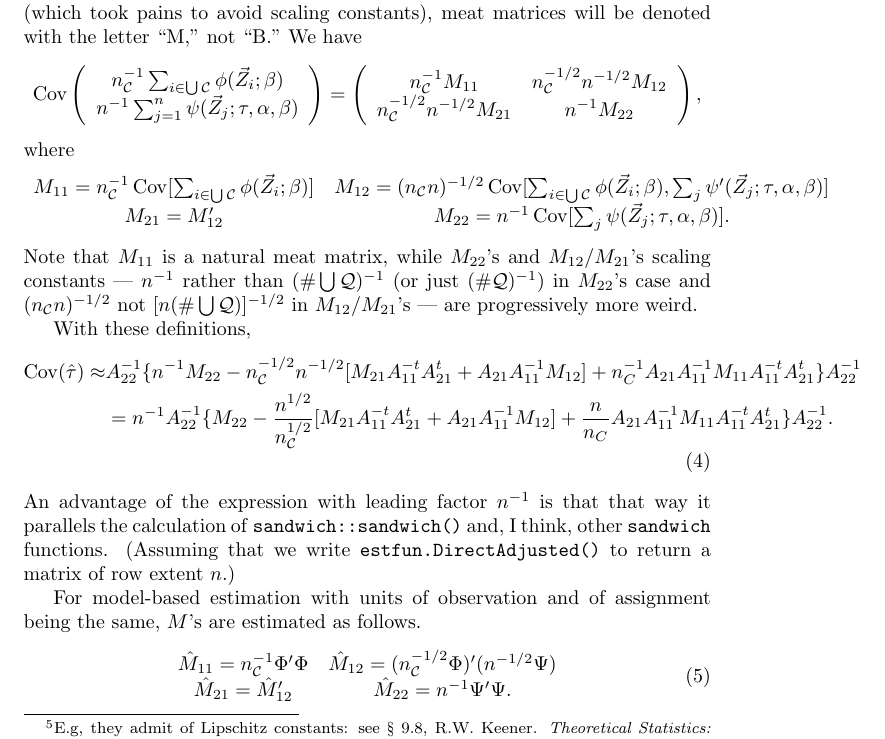
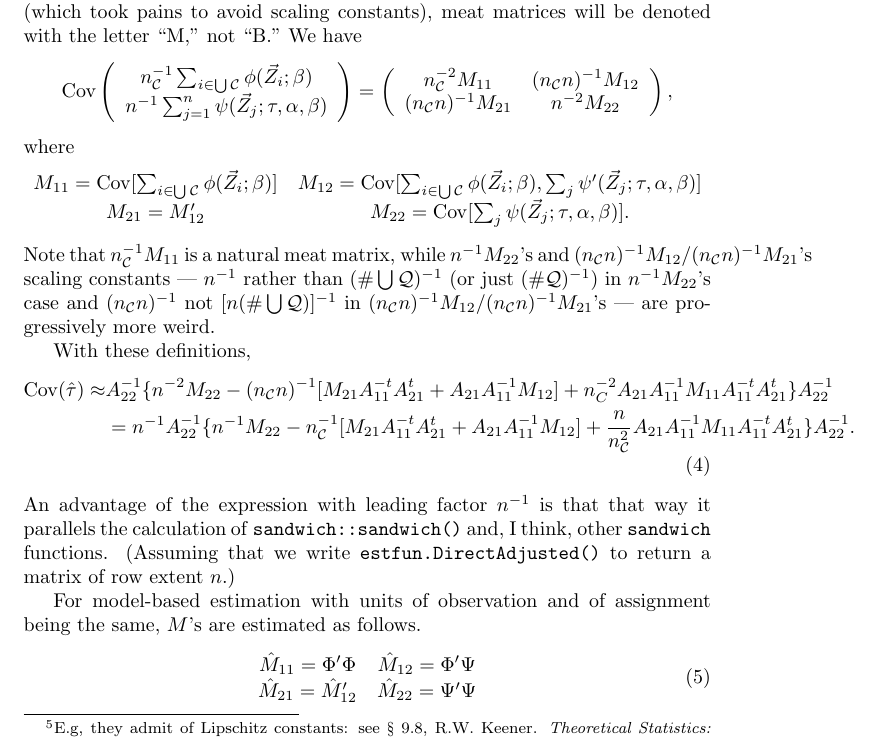
Before and after one commit to benbhansen-stats/propertee, a LaTeX document (vignettes/not-for-cran/estfun_DA.tex): part of page 5 of 13, cut so that both start at the same text. Compiled offline with pdfLaTeX.

Commit message:
DOCS update scaling constants in spec doc to reflect estfun.DirectAdjusted and SandwichLayerVariance code

```diff
--- a/vignettes/not-for-cran/estfun_DA.tex
+++ b/vignettes/not-for-cran/estfun_DA.tex
@@ -308,43 +308,43 @@ We have
      \end{array}
 \right) = \left(
   \begin{array}{cc}
-    n_{\mathcal{C}}^{-1}M_{11}& n_{\mathcal{C}}^{-1/2}n^{-1/2} M_{12}\\
-    n_{\mathcal{C}}^{-1/2}n^{-1/2} M_{21} & n^{-1}M_{22}
+    n_{\mathcal{C}}^{-2}M_{11}& (n_{\mathcal{C}}n)^{-1}M_{12}\\
+    (n_{\mathcal{C}}n)^{-1}M_{21} & n^{-2}M_{22}
   \end{array}
 \right),
 \]
 where
 \[
   \begin{array}{cc}
-    M_{11}  = n_{\mathcal{C}}^{-1}\operatorname{Cov}[\sum_{i\in \bigcup
+    M_{11}  = \operatorname{Cov}[\sum_{i\in \bigcup
              \mathcal{C}} \phi(\vec{Z}_{i}; \beta )] &
                                                                   M_{12}=
-                                                                  (n_{\mathcal{C}}n)^{-1/2} \operatorname{Cov}[\sum_{i\in \bigcup
+                                                                  \operatorname{Cov}[\sum_{i\in \bigcup
              \mathcal{C}}\phi(\vec{Z}_{i};
                                                                   \beta
                                                                   ), \sum_{j}\psi'(\vec{Z}_{j}; \tau, \alpha, \beta )]\\
-    M_{21}=M_{12}' & M_{22} = n^{-1}\operatorname{Cov}[\sum_{j}\psi(\vec{Z}_{j};
+    M_{21}=M_{12}' & M_{22} = \operatorname{Cov}[\sum_{j}\psi(\vec{Z}_{j};
                      \tau, \alpha, \beta )] .
     \end{array}
 \]
-Note that $M_{11}$ is a natural meat matrix, while $M_{22}$'s and
-$M_{12}$/$M_{21}$'s scaling constants --- $n^{-1}$ rather than $(\# \bigcup
-\mathcal{Q})^{-1}$ (or just $(\# \mathcal{Q})^{-1}$) in $M_{22}$'s
-case and $(n_{\mathcal{C}}n)^{-1/2}$ not $[n (\# \bigcup
-\mathcal{Q})]^{-1/2}$ in $M_{12}$/$M_{21}$'s --- are progressively more weird.
+Note that $n_{\mathcal{C}}^{-1}M_{11}$ is a natural meat matrix, while $n^{-1}M_{22}$'s and
+$(n_{\mathcal{C}}n)^{-1}M_{12}$/$(n_{\mathcal{C}}n)^{-1}M_{21}$'s scaling constants --- $n^{-1}$ rather than $(\# \bigcup
+\mathcal{Q})^{-1}$ (or just $(\# \mathcal{Q})^{-1}$) in $n^{-1}M_{22}$'s
+case and $(n_{\mathcal{C}}n)^{-1}$ not $[n (\# \bigcup
+\mathcal{Q})]^{-1}$ in $(n_{\mathcal{C}}n)^{-1}M_{12}$/$(n_{\mathcal{C}}n)^{-1}M_{21}$'s --- are progressively more weird.
 
 With these definitions,
 \begin{align}
-  \operatorname{Cov}(\hat\tau) \approx& A_{22}^{-1}\{n^{-1} M_{22} -
-                                 n_{\mathcal{C}}^{-1/2}n^{-1/2}[M_{21}A_{11}^{-t}A_{21}^t
+  \operatorname{Cov}(\hat\tau) \approx& A_{22}^{-1}\{n^{-2} M_{22} -
+                                 (n_{\mathcal{C}}n)^{-1}[M_{21}A_{11}^{-t}A_{21}^t
                                  + A_{21}A_{11}^{-1}M_{12}] +
-                                 n_C^{-1}A_{21}A_{11}^{-1}M_{11}A_{11}^{-t}A_{21}^{t}\}A_{22}^{-1}\nonumber
+                                 n_C^{-2}A_{21}A_{11}^{-1}M_{11}A_{11}^{-t}A_{21}^{t}\}A_{22}^{-1}\nonumber
   \\
                                &= n^{-1}A_{22}^{-1}\{
-                                 M_{22} -
-                                 \frac{n^{1/2}}{n_{\mathcal{C}}^{1/2}}[M_{21}A_{11}^{-t}A_{21}^t
+                                 n^{-1}M_{22} -
+                                 n_{\mathcal{C}}^{-1}[M_{21}A_{11}^{-t}A_{21}^t
                                  + A_{21}A_{11}^{-1}M_{12}] +
-                                 \frac{n}{n_C}A_{21}A_{11}^{-1}M_{11}A_{11}^{-t}A_{21}^{t}\}A_{22}^{-1}
+                                 \frac{n}{n_{\mathcal{C}}^{2}}A_{21}A_{11}^{-1}M_{11}A_{11}^{-t}A_{21}^{t}\}A_{22}^{-1}
                                 . \label{eq:6}
 \end{align}
 An advantage of the expression with leading factor $n^{-1}$ is that
@@ -358,8 +358,8 @@ For model-based estimation with units of observation and of assignment being
 the same, $M$'s are estimated as follows.
 \begin{equation}\label{eq:7}
   \begin{array}{cc}
-  \hat{M}_{11} =n_{\mathcal{C}}^{-1} \Phi'\Phi & \hat{M}_{12} = (n_{\mathcal{C}}^{-1/2}\Phi)'(n^{-1/2} \Psi)\\
-    \hat{M}_{21} =\hat{M}_{12}' & \hat{M}_{22}= n^{-1}\Psi'\Psi.\\
+  \hat{M}_{11} =\Phi'\Phi & \hat{M}_{12} = \Phi'\Psi\\
+    \hat{M}_{21} =\hat{M}_{12}' & \hat{M}_{22}= \Psi'\Psi\\
     \end{array}
   \end{equation}
   In the more general case with potentially clustering of observation
@@ -422,5 +419,3 @@ we have in the model-based formulation
 \begin{multline*}
   \operatorname{Cov}\left(n^{-1}\sum_{i=1}^{n} \psi_\text{DA}(\vec{Z}_{i}; \tau_{(n)},\alpha_{(n)},
     \beta_{(n)})\right) = \\
-  M_{22} -
-                                 \frac{n^{1/2}}{n_{\mathcal{C}}^{1/2}}[M_{21}A_{11}^{-t}A_{21}^t
```
Also changed, not shown: vignettes/not-for-cran/estfun_DA.tex (14 more changed lines).
